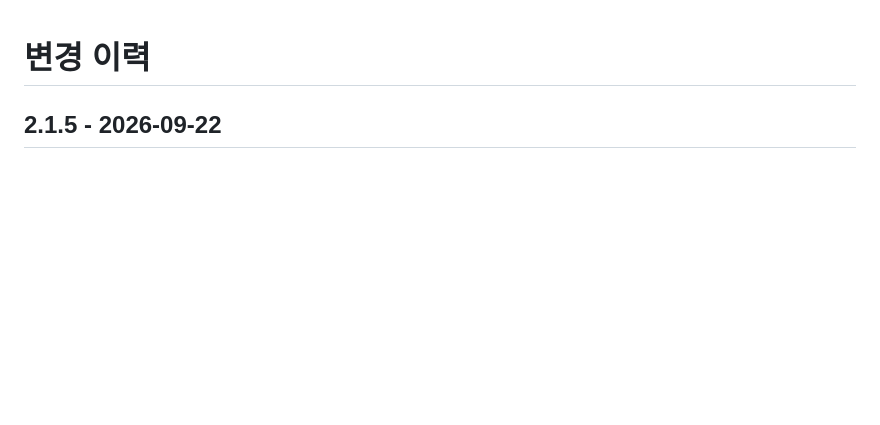
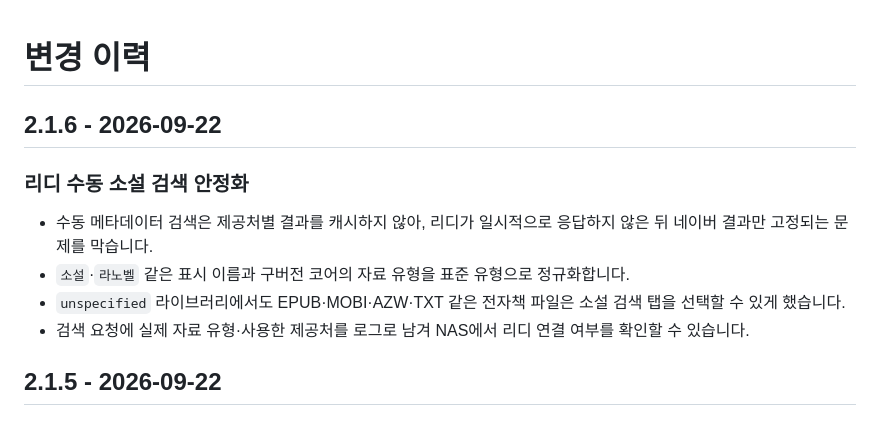
Before and after one commit to daydreamrabbit/rabbit_plugins, a Markdown page: CHANGELOG.md, the part around the change. Drawn GitHub-style; blank space fills up the shorter version.

Commit message:
Improve Ridi novel manual search reliability

```diff
--- a/CHANGELOG.md
+++ b/CHANGELOG.md
@@ -1,4 +1,13 @@
 # 변경 이력
+
+## 2.1.6 - 2026-09-22
+
+### 리디 수동 소설 검색 안정화
+
+- 수동 메타데이터 검색은 제공처별 결과를 캐시하지 않아, 리디가 일시적으로 응답하지 않은 뒤 네이버 결과만 고정되는 문제를 막습니다.
+- `소설`·`라노벨` 같은 표시 이름과 구버전 코어의 자료 유형을 표준 유형으로 정규화합니다.
+- `unspecified` 라이브러리에서도 EPUB·MOBI·AZW·TXT 같은 전자책 파일은 소설 검색 탭을 선택할 수 있게 했습니다.
+- 검색 요청에 실제 자료 유형·사용한 제공처를 로그로 남겨 NAS에서 리디 연결 여부를 확인할 수 있습니다.
 
 ## 2.1.5 - 2026-09-22
 
```
